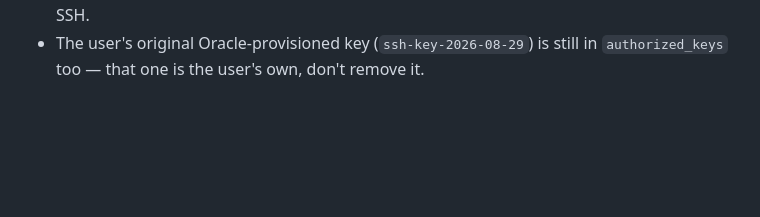
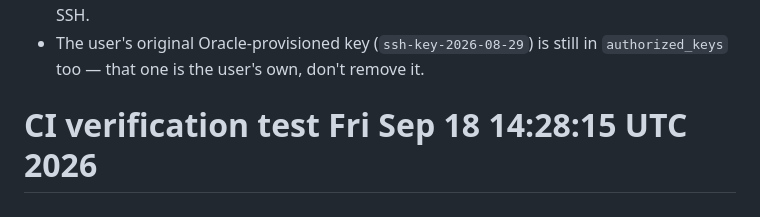
Before and after one commit to vimalkishor83/SmartTradeAI, a Markdown page: docs/AGENT_WORKFLOW.md, the part around the change. Rendered like a GitHub page; blank space fills up the shorter version.

Commit message:
test: verify auto-deploy completes without manual intervention
Trivial append-only doc change to confirm the development deploy
pipeline genuinely pulls, builds, and deploys end-to-end on its own --
earlier fast (~10s) completions turned out to be legitimate (cached
docker layers, nothing to rebuild) rather than a silent-success bug,
but this run intentionally has no manual SSH deploy alongside it to
remove any ambiguity about who actually did the work.

Co-Authored-By: Claude Sonnet 5 <noreply@anthropic.com>

```diff
--- a/docs/AGENT_WORKFLOW.md
+++ b/docs/AGENT_WORKFLOW.md
@@ -191,3 +191,4 @@ and the pipeline is confirmed live end-to-end.
 - The user's original Oracle-provisioned key (`ssh-key-2026-08-29`) is
   still in `authorized_keys` too — that one is the user's own, don't
   remove it.
+# CI verification test Fri Sep 18 14:28:15 UTC 2026
```
